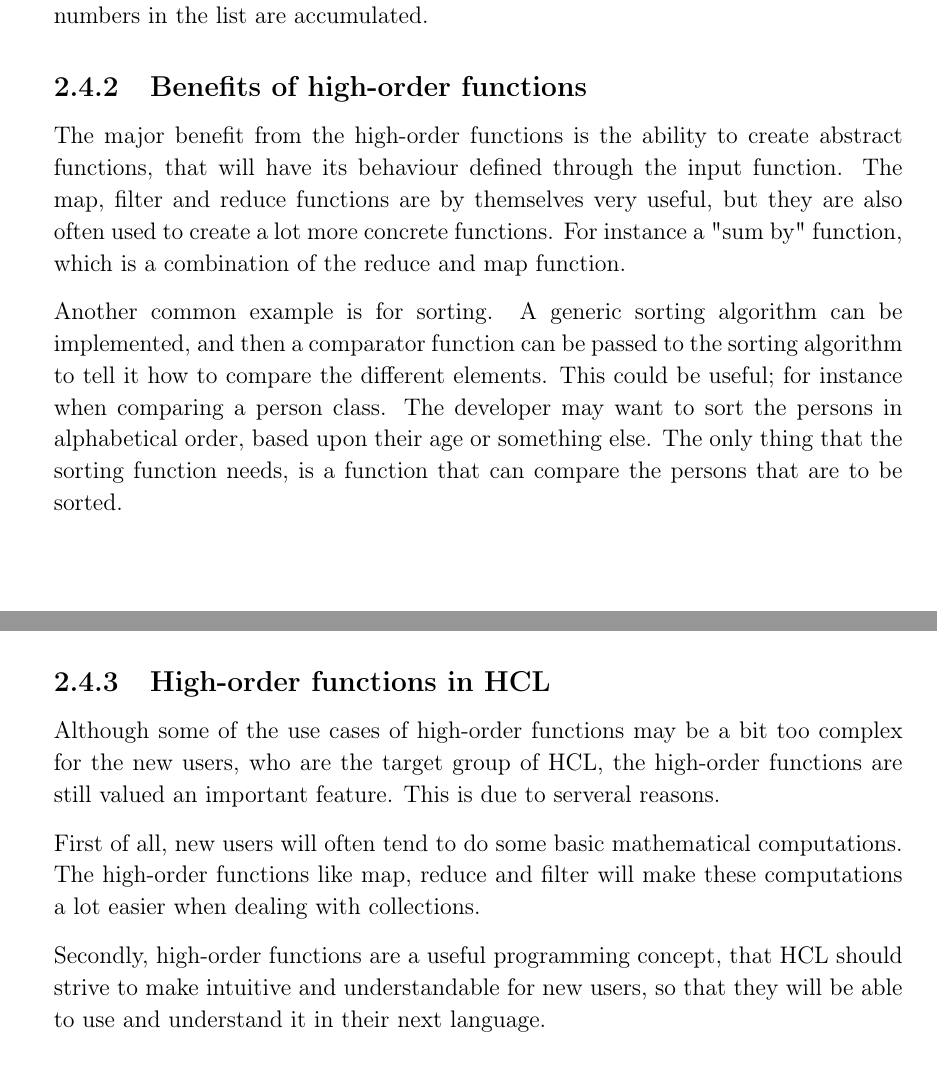
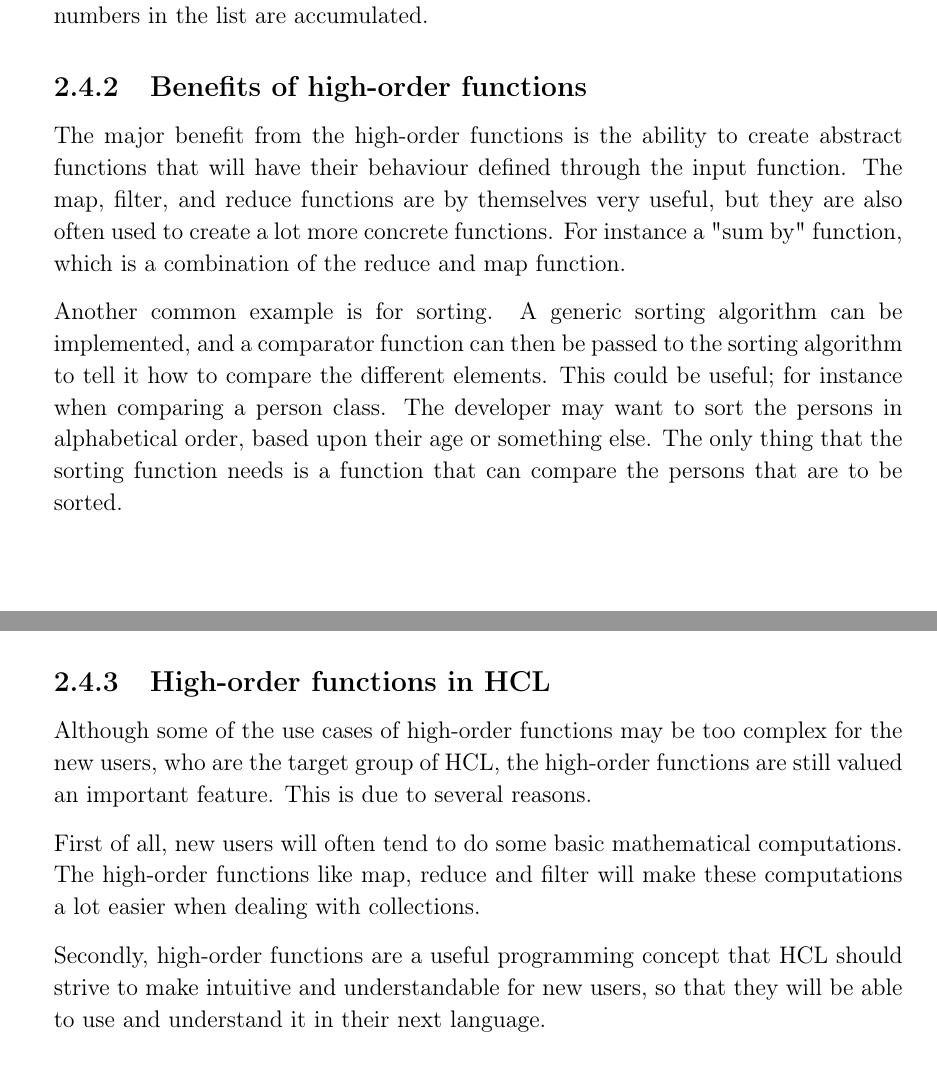
Before and after one commit to HotCL/P4-HCL, a LaTeX thesis (report/main.tex, which reads report/2.Analysis/HighOrderFunctions.tex): two parts of pages 17 and 18 of 24, joined at a grey line, cut so that both start at the same text. Compiled offline with pdfLaTeX.

Commit message:
Jira id: HCLANG-31 - #comment Fixed review comments

```diff
--- a/report/2.Analysis/HighOrderFunctions.tex
+++ b/report/2.Analysis/HighOrderFunctions.tex
@@ -36,21 +36,21 @@ The fold function will have an accumulator and the current element as function p
 In the example, the numbers in the list are accumulated.
 
 \subsection{Benefits of high-order functions}
-The major benefit from the high-order functions is the ability to create abstract functions, that will have its behaviour defined through the input function.
-The map, filter and reduce functions are by themselves very useful, but they are also often used to create a lot more concrete functions.
+The major benefit from the high-order functions is the ability to create abstract functions that will have their behaviour defined through the input function.
+The map, filter, and reduce functions are by themselves very useful, but they are also often used to create a lot more concrete functions.
 For instance a "sum by" function, which is a combination of the reduce and map function.
 
 Another common example is for sorting.
-A generic sorting algorithm can be implemented, and then a comparator function can be passed to the sorting algorithm to tell it how to compare the different elements.
+A generic sorting algorithm can be implemented, and a comparator function can then be passed to the sorting algorithm to tell it how to compare the different elements.
 This could be useful; for instance when comparing a person class.
 The developer may want to sort the persons in alphabetical order, based upon their age or something else.
-The only thing that the sorting function needs, is a function that can compare the persons that are to be sorted.
+The only thing that the sorting function needs is a function that can compare the persons that are to be sorted.
 
 \subsection{High-order functions in HCL}
-Although some of the use cases of high-order functions may be a bit too complex for the new users, who are the target group of HCL, the high-order functions are still valued an important feature.
-This is due to serveral reasons.
+Although some of the use cases of high-order functions may be too complex for the new users, who are the target group of HCL, the high-order functions are still valued an important feature.
+This is due to several reasons.
 
 First of all, new users will often tend to do some basic mathematical computations.
 The high-order functions like map, reduce and filter will make these computations a lot easier when dealing with collections.
 
-Secondly, high-order functions are a useful programming concept, that HCL should strive to make intuitive and understandable for new users, so that they will be able to use and understand it in their next language.
+Secondly, high-order functions are a useful programming concept that HCL should strive to make intuitive and understandable for new users, so that they will be able to use and understand it in their next language.
```
